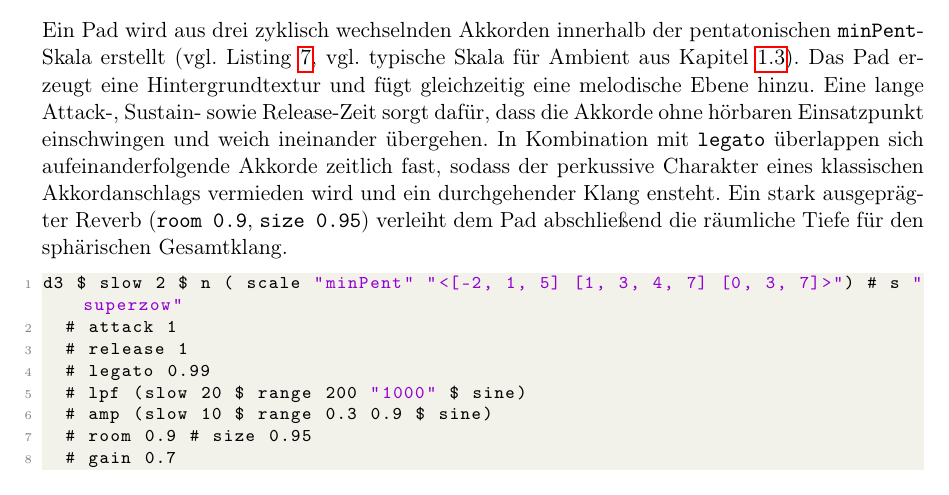
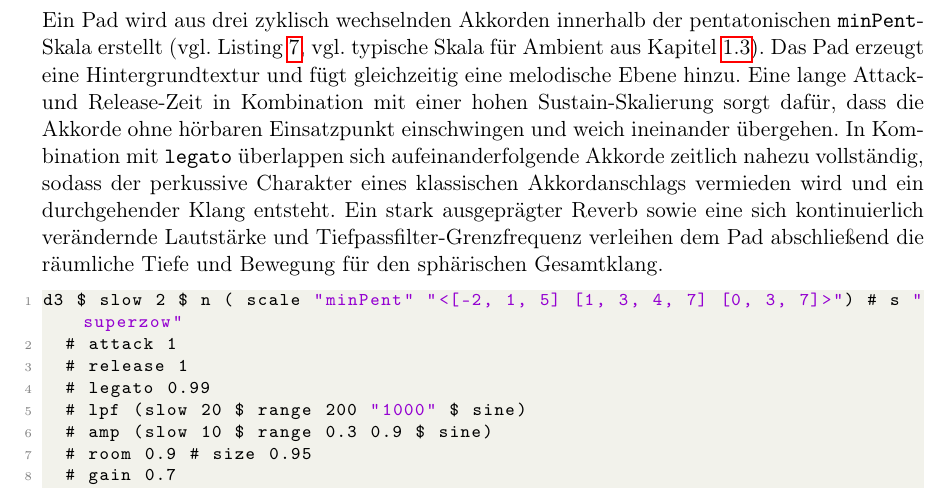
Before and after one commit to patsimm/cm-projekt-ss26, a LaTeX document (bericht/main.tex, which reads bericht/ablauf.tex): part of page 11 of 13, cut so that both start at the same text. Compiled offline with pdfLaTeX.

Commit message:
umgeschrieben pad

```diff
--- a/bericht/ablauf.tex
+++ b/bericht/ablauf.tex
@@ -52,7 +52,7 @@ d8 $ slow 2 $ s "mydevice" # n "<-2, 1, 5>"
 \subsection{Pad}
 %TODO:  bringt der lpf wirklich was?? %
 Ein Pad wird aus drei zyklisch wechselnden Akkorden innerhalb der pentatonischen \texttt{minPent}-Skala erstellt (vgl. Listing~\ref{lst:tidal-pad}, vgl. typische Skala für Ambient aus Kapitel~\ref{sec:ambient}). Das Pad erzeugt eine Hintergrundtextur und fügt gleichzeitig eine melodische Ebene hinzu.
-Eine lange Attack-, Sustain- sowie Release-Zeit sorgt dafür, dass die Akkorde ohne hörbaren Einsatzpunkt einschwingen und weich ineinander übergehen. In Kombination mit \texttt{legato} überlappen sich aufeinanderfolgende Akkorde zeitlich fast, sodass der perkussive Charakter eines klassischen Akkordanschlags vermieden wird und ein durchgehender Klang ensteht. Ein stark ausgeprägter Reverb (\texttt{room 0.9}, \texttt{size 0.95}) verleiht dem Pad abschließend die räumliche Tiefe für den sphärischen Gesamtklang.
+Eine lange Attack- und Release-Zeit in Kombination mit einer hohen Sustain-Skalierung sorgt dafür, dass die Akkorde ohne hörbaren Einsatzpunkt einschwingen und weich ineinander übergehen. In Kombination mit \texttt{legato} überlappen sich aufeinanderfolgende Akkorde zeitlich nahezu vollständig, sodass der perkussive Charakter eines klassischen Akkordanschlags vermieden wird und ein durchgehender Klang entsteht. Ein stark ausgeprägter Reverb sowie eine sich kontinuierlich verändernde Lautstärke und Tiefpassfilter-Grenzfrequenz verleihen dem Pad abschließend die räumliche Tiefe und Bewegung für den sphärischen Gesamtklang.
 
 \begin{lstlisting}[language=Haskell, caption={Erzeugung Hintergrund Pad}, label={lst:tidal-pad}]
 d3 $ slow 2 $ n ( scale "minPent" "<[-2, 1, 5] [1, 3, 4, 7] [0, 3, 7]>") # s "superzow"
```
